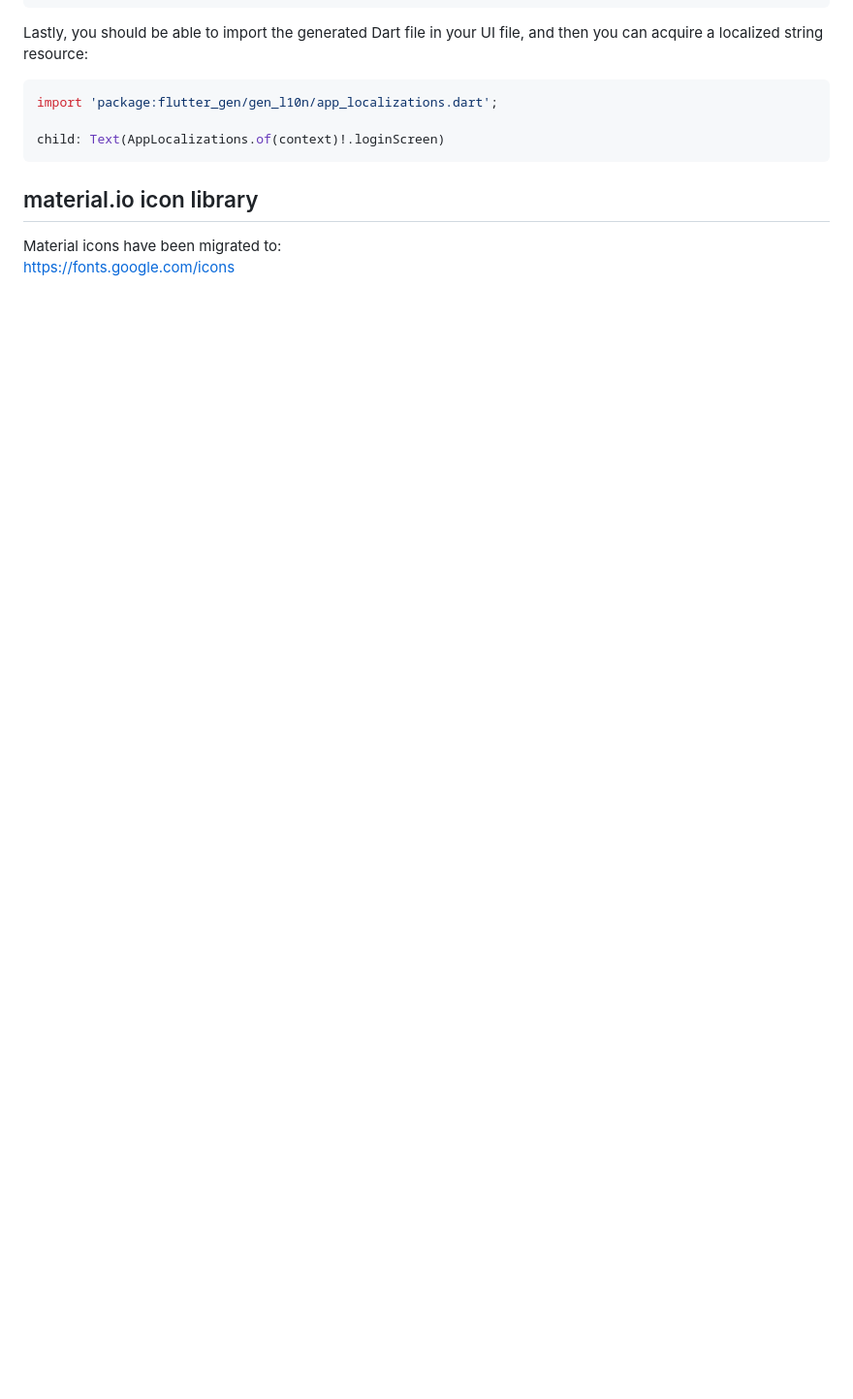
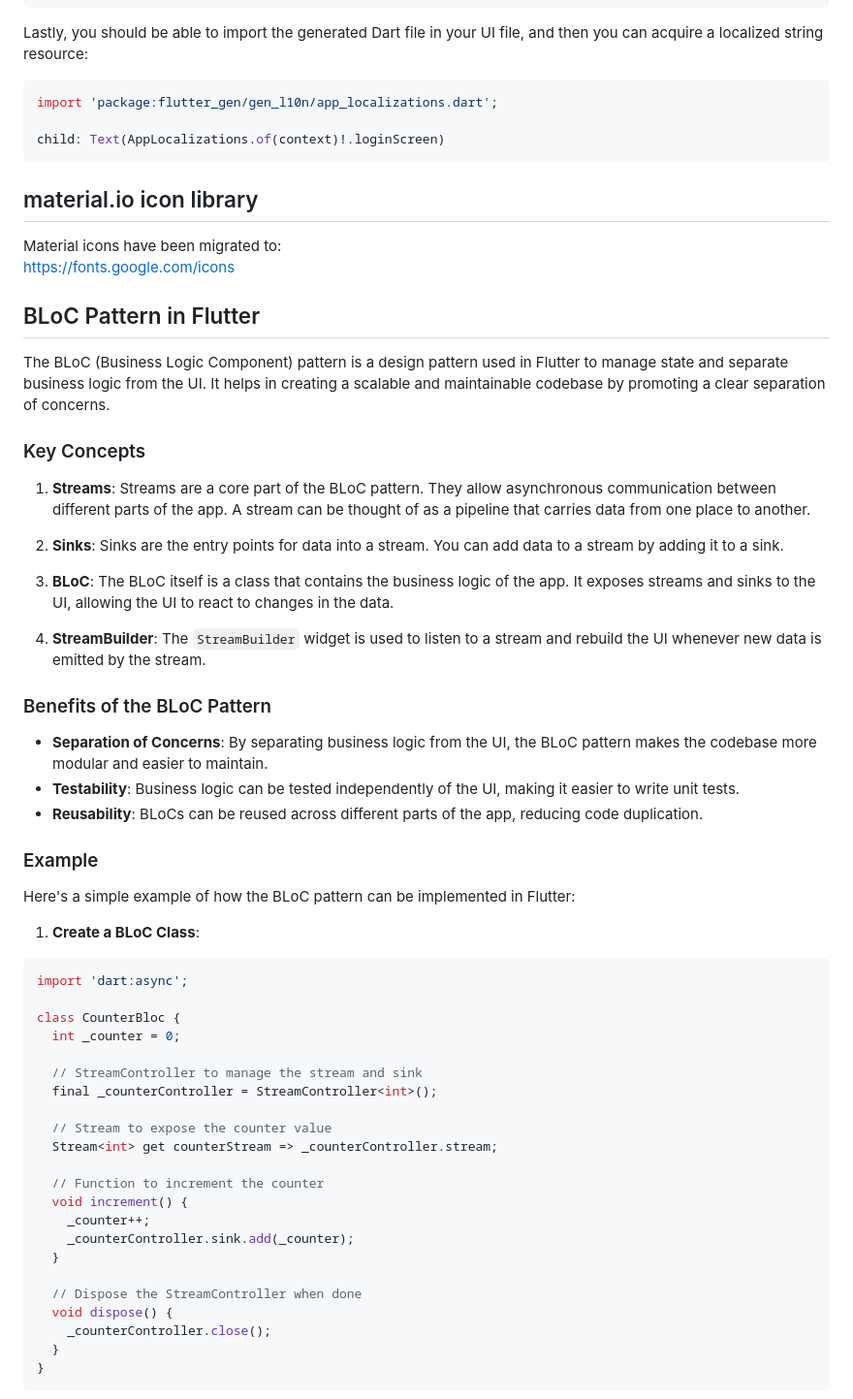
Before and after one commit to HelloImKevo/FlutterApps, a Markdown page: README.md, the part around the change printed below. Shown: that part at 97% size. Drawn GitHub-style; blank space fills up the shorter version.

````diff
--- a/README.md
+++ b/README.md
@@ -154,3 +154,65 @@ child: Text(AppLocalizations.of(context)!.loginScreen)
 ## material.io icon library
 Material icons have been migrated to:
 https://fonts.google.com/icons
+
+
+## BLoC Pattern in Flutter
+
+The BLoC (Business Logic Component) pattern is a design pattern used in Flutter to manage state and
+separate business logic from the UI. It helps in creating a scalable and maintainable codebase by
+promoting a clear separation of concerns.
+
+### Key Concepts
+
+1. **Streams**: Streams are a core part of the BLoC pattern. They allow asynchronous communication
+   between different parts of the app. A stream can be thought of as a pipeline that carries data
+   from one place to another.
+
+2. **Sinks**: Sinks are the entry points for data into a stream. You can add data to a stream by
+   adding it to a sink.
+
+3. **BLoC**: The BLoC itself is a class that contains the business logic of the app. It exposes
+   streams and sinks to the UI, allowing the UI to react to changes in the data.
+
+4. **StreamBuilder**: The `StreamBuilder` widget is used to listen to a stream and rebuild the UI
+   whenever new data is emitted by the stream.
+
+### Benefits of the BLoC Pattern
+
+- **Separation of Concerns**: By separating business logic from the UI, the BLoC pattern makes the
+  codebase more modular and easier to maintain.
+- **Testability**: Business logic can be tested independently of the UI, making it easier to write
+  unit tests.
+- **Reusability**: BLoCs can be reused across different parts of the app, reducing code duplication.
+
+### Example
+
+Here's a simple example of how the BLoC pattern can be implemented in Flutter:
+
+1. **Create a BLoC Class**:
+
+```dart
+import 'dart:async';
+
+class CounterBloc {
+  int _counter = 0;
+
+  // StreamController to manage the stream and sink
+  final _counterController = StreamController<int>();
+
+  // Stream to expose the counter value
+  Stream<int> get counterStream => _counterController.stream;
+
+  // Function to increment the counter
+  void increment() {
+    _counter++;
+    _counterController.sink.add(_counter);
+  }
+
+  // Dispose the StreamController when done
+  void dispose() {
+    _counterController.close();
+  }
+}
+```
+
````
Also changed, not shown: other parts of README.md (+61 -0 lines).
